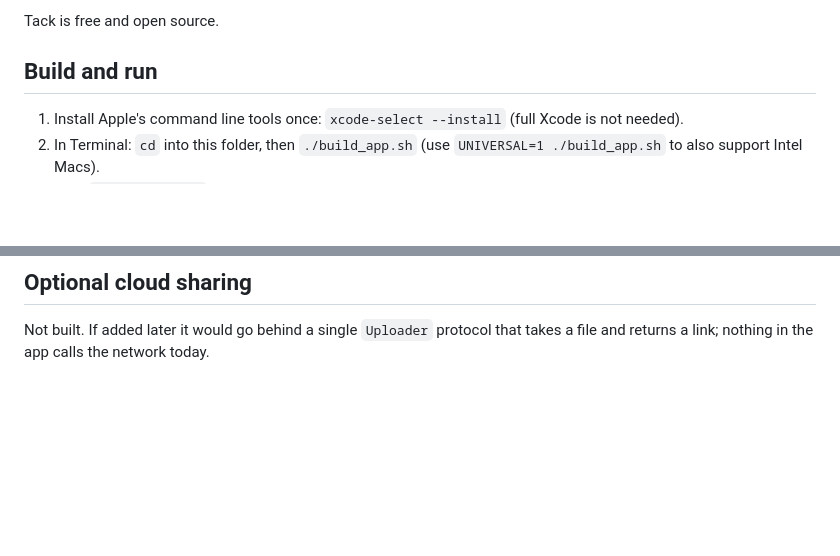
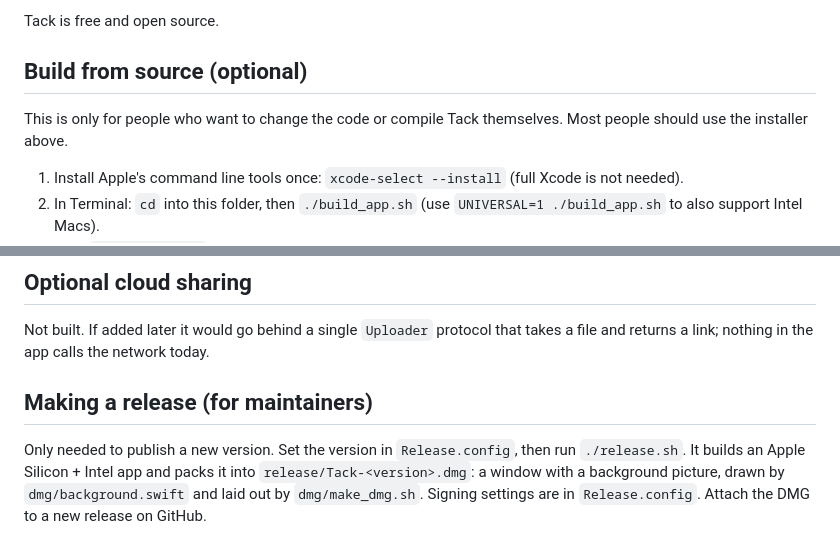
Before and after one commit to itsssdh/Tack, a Markdown page: README.md, 2 parts joined by grey strips. GitHub-like rendering; blank space fills up the shorter version.

Commit message:
Make the README clearer about building from source and releases
Co-Authored-By: Claude Sonnet 5.5 <noreply@anthropic.com>

```diff
--- a/README.md
+++ b/README.md
@@ -10,7 +10,9 @@ A native macOS screenshot and screen recording utility (Swift, SwiftUI, AppKit,
 
 Tack is free and open source.
 
-## Build and run
+## Build from source (optional)
+
+This is only for people who want to change the code or compile Tack themselves. Most people should use the installer above.
 
 1. Install Apple's command line tools once: `xcode-select --install` (full Xcode is not needed).
 2. In Terminal: `cd` into this folder, then `./build_app.sh` (use `UNIVERSAL=1 ./build_app.sh` to also support Intel Macs).
@@ -57,3 +59,7 @@ Build with `TESTING=1 ./build_app.sh`, then `build/Tack.app/Contents/MacOS/Tack
 ## Optional cloud sharing
 
 Not built. If added later it would go behind a single `Uploader` protocol that takes a file and returns a link; nothing in the app calls the network today.
+
+## Making a release (for maintainers)
+
+Only needed to publish a new version. Set the version in `Release.config`, then run `./release.sh`. It builds an Apple Silicon + Intel app and packs it into `release/Tack-<version>.dmg`: a window with a background picture, drawn by `dmg/background.swift` and laid out by `dmg/make_dmg.sh`. Signing settings are in `Release.config`. Attach the DMG to a new release on GitHub.
```
